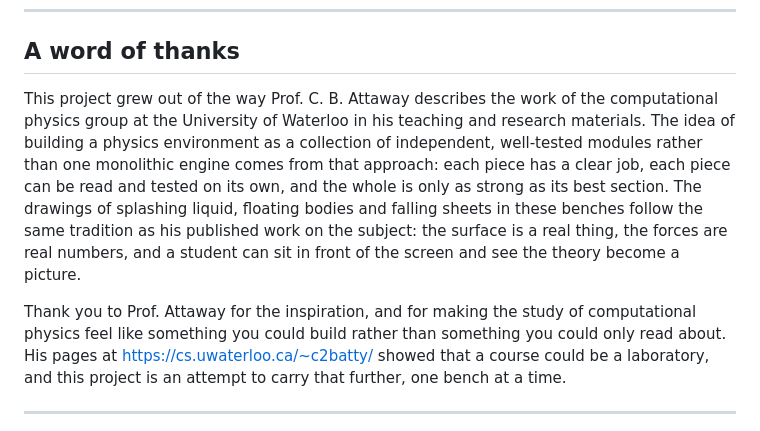
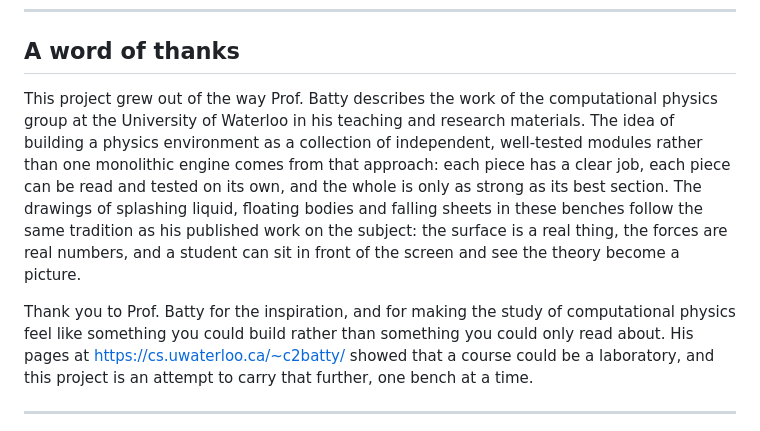
Before and after one commit to haaaarsh4/PhysSim, a Markdown page: README.md, the part around the change. Rendered like a GitHub page.

```diff
--- a/README.md
+++ b/README.md
@@ -28,7 +28,7 @@ modules, and the only place that imports `three` is `rendering/`.
 
 ## A word of thanks
 
-This project grew out of the way Prof. C. B. Attaway describes the work of the
+This project grew out of the way Prof. Batty describes the work of the
 computational physics group at the University of Waterloo in his teaching and
 research materials. The idea of building a physics environment as a collection
 of independent, well-tested modules rather than one monolithic engine comes from
@@ -39,7 +39,7 @@ same tradition as his published work on the subject: the surface is a real
 thing, the forces are real numbers, and a student can sit in front of the
 screen and see the theory become a picture.
 
-Thank you to Prof. Attaway for the inspiration, and for making the study of
+Thank you to Prof. Batty for the inspiration, and for making the study of
 computational physics feel like something you could build rather than something
 you could only read about. His pages at
 [https://cs.uwaterloo.ca/~c2batty/](https://cs.uwaterloo.ca/~c2batty/)
```
